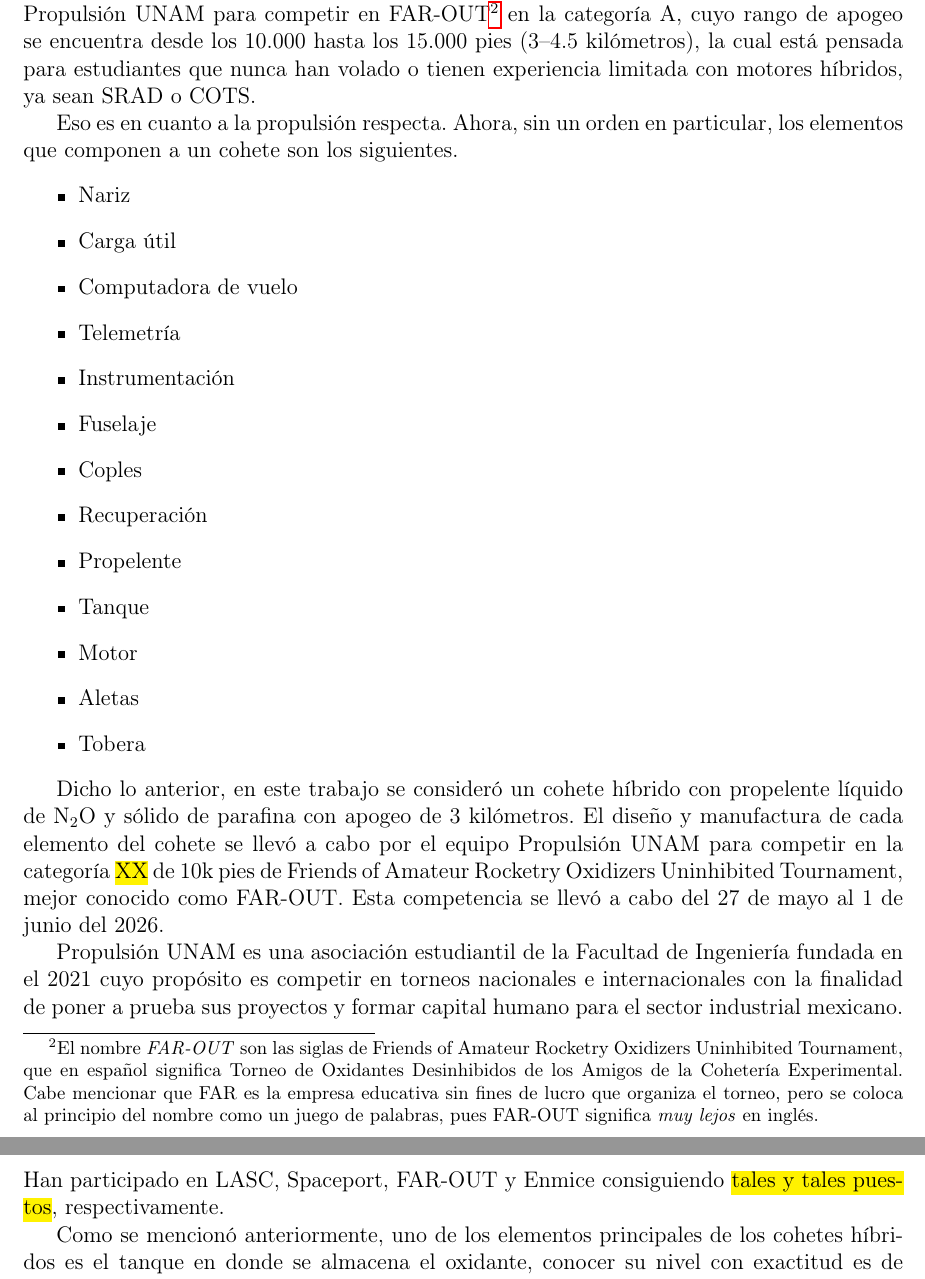
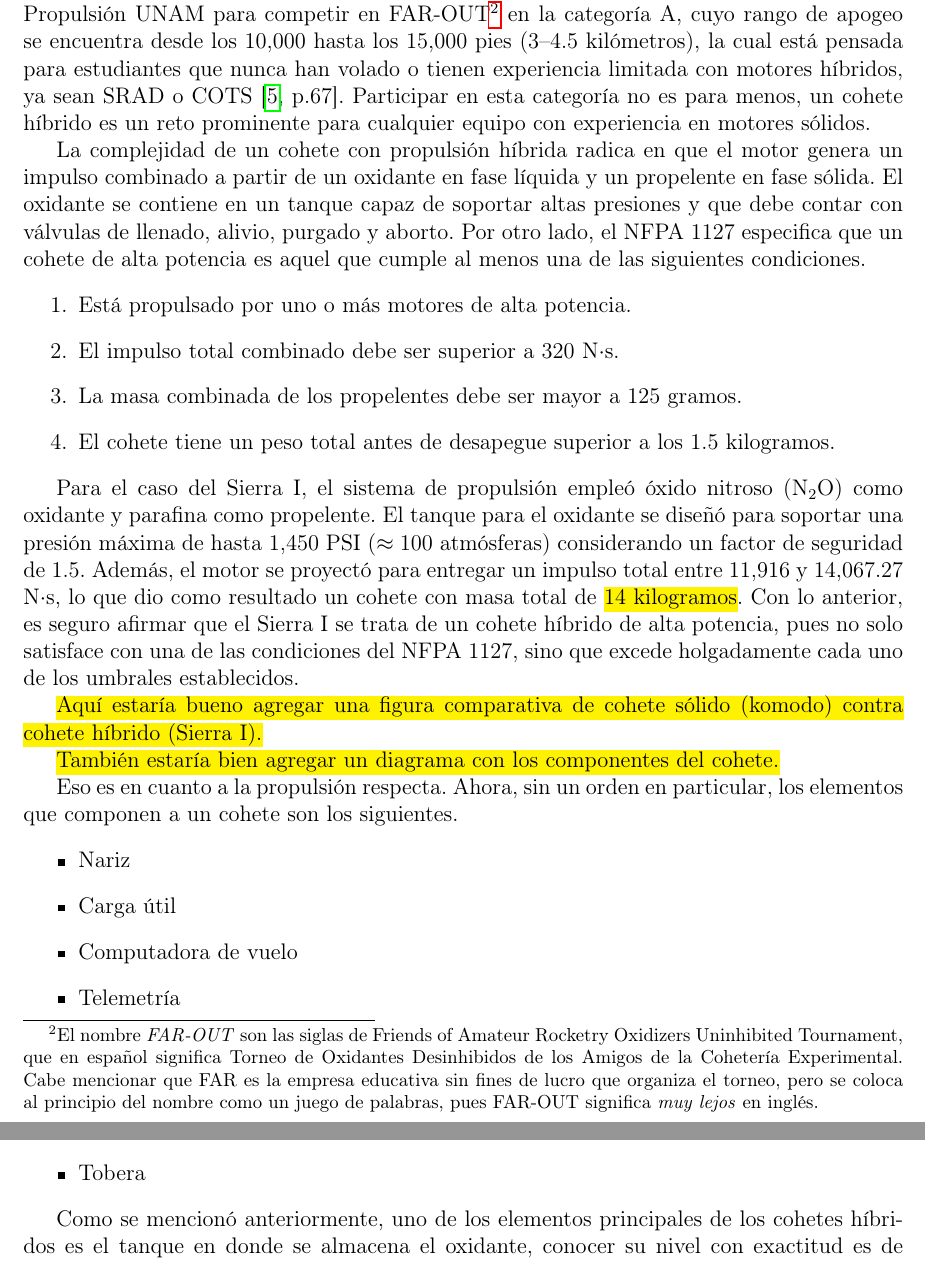
Before and after one commit to AlanCarrasco/bachelors_thesis, a LaTeX book (main.tex, which reads cap1_intro.tex): two parts of pages 6 and 7 of 10, joined at a grey line, cut so that both start at the same text. Compiled offline with pdfLaTeX.

Commit message:
Bieeeen, ya le vamos avanzando a esta intro. Gracias por creer en mi otra vez y dar la milla extra hoy, Alan del pasado

```diff
--- a/cap1_intro.tex
+++ b/cap1_intro.tex
@@ -12,10 +12,24 @@
 % Bro vas empezando, cierra el papoi.
 
 \subsection{El proyecto Sierra I}
-El proyecto Sierra I consistió en el diseño, manufactura, prueba y lanzamiento de un cohete híbrido experimental de alta potencia. Se desarrolló a cargo de la asociación estudiantil Propulsión UNAM para competir en FAR-OUT\footnote{El nombre \textit{FAR-OUT} son las siglas de Friends of Amateur Rocketry Oxidizers Uninhibited Tournament, que en español significa Torneo de Oxidantes Desinhibidos de los Amigos de la Cohetería Experimental. Cabe mencionar que FAR es la empresa educativa sin fines de lucro que organiza el torneo, pero se coloca al principio del nombre como un juego de palabras, pues FAR-OUT significa \textit{muy lejos} en inglés.} en la categoría A, cuyo rango de apogeo se encuentra desde los 10.000 hasta los 15.000 pies (3--4.5 kilómetros), la cual está pensada para estudiantes que nunca han volado o tienen experiencia limitada con motores híbridos, ya sean SRAD o COTS.
+El proyecto Sierra I consistió en el diseño, manufactura, prueba y lanzamiento de un cohete híbrido experimental de alta potencia. Se desarrolló a cargo de la asociación estudiantil Propulsión UNAM para competir en FAR-OUT\footnote{El nombre \textit{FAR-OUT} son las siglas de Friends of Amateur Rocketry Oxidizers Uninhibited Tournament, que en español significa Torneo de Oxidantes Desinhibidos de los Amigos de la Cohetería Experimental. Cabe mencionar que FAR es la empresa educativa sin fines de lucro que organiza el torneo, pero se coloca al principio del nombre como un juego de palabras, pues FAR-OUT significa \textit{muy lejos} en inglés.} en la categoría A, cuyo rango de apogeo se encuentra desde los 10,000 hasta los 15,000 pies (3--4.5 kilómetros), la cual está pensada para estudiantes que nunca han volado o tienen experiencia limitada con motores híbridos, ya sean SRAD o COTS\cite[p.67]{farout_r&r}. Participar en esta categoría no es para menos, un cohete híbrido es un reto prominente para cualquier equipo con experiencia en motores sólidos.
 
-% A partir de aquí ya empieza a meterte en la carnita del cohete. Qué significa que sea híbrido? Qué es un motor híbrido? Qué compuestos van a usar para el líquido y para el sólido?
-% No Hables de las categorías de motores ni te metas en mucho detalle de cosas que no conoces y realmente no importan. Mientras más rápido empecemos a hablar de electrónica mejor. Ve al grano!
+La complejidad de un cohete con propulsión híbrida radica en que el motor genera un impulso combinado a partir de un oxidante en fase líquida y un propelente en fase sólida. El oxidante se contiene en un tanque capaz de soportar altas presiones y que debe contar con válvulas de llenado, alivio, purgado y aborto. Por otro lado, el NFPA 1127 especifica que un cohete de alta potencia es aquel que cumple al menos una de las siguientes condiciones.
+\begin{enumerate}
+\item Está propulsado por uno o más motores de alta potencia.
+\item El impulso total combinado debe ser superior a 320 N$\cdot$s.
+\item La masa combinada de los propelentes debe ser mayor a 125 gramos.
+\item El cohete tiene un peso total antes de desapegue superior a los 1.5 kilogramos.
+\end{enumerate}
+
+Para el caso del Sierra I, el sistema de propulsión empleó óxido nitroso (N$_2$O) como oxidante y parafina como propelente. El tanque para el oxidante se diseñó para soportar una presión máxima de hasta 1,450 PSI ($\approx 100$ atmósferas) considerando un factor de seguridad de 1.5. Además, el motor se proyectó para entregar un impulso total entre 11,916 y 14,067.27 N$\cdot$s, lo que dio como resultado un cohete con masa total de \hl{14 kilogramos}. Con lo anterior, es seguro afirmar que el Sierra I se trata de un cohete híbrido de alta potencia, pues no solo satisface con una de las condiciones del NFPA 1127, sino que excede holgadamente cada uno de los umbrales establecidos.
+% FAH! Qué rico me papié al NFPA 1127
+
+\hl{Aquí estaría bueno agregar una figura comparativa de cohete sólido (komodo) contra cohete híbrido (Sierra I).}
+
+\hl{También estaría bien agregar un diagrama con los componentes del cohete.}
+
+% Muy bien! Creo que solo faltan las fotos, a lo mejor una descripción de las imágenes y tomar en cuenta lo que escribí aquí abajito para terminar de cerrar la introducción o reacomodarla para dar más contexto.
 
 Eso es en cuanto a la propulsión respecta. Ahora, sin un orden en particular, los elementos que componen a un cohete son los siguientes.
 \begin{itemize}
@@ -33,11 +47,6 @@
 \item Aletas
 \item Tobera
 \end{itemize}
-
-% Qué tipo de cohete experimental vamos a tratar y por qué (FAR OUT)?
-Dicho lo anterior, en este trabajo se consideró un cohete híbrido con propelente líquido de N$_2$O y sólido de parafina con apogeo de 3 kilómetros. El diseño y manufactura de cada elemento del cohete se llevó a cabo por el equipo Propulsión UNAM para competir en la categoría \hl{XX} de 10k pies de Friends of Amateur Rocketry Oxidizers Uninhibited Tournament, mejor conocido como FAR-OUT. Esta competencia se llevó a cabo del 27 de mayo al 1 de junio del 2026.
-
-Propulsión UNAM es una asociación estudiantil de la Facultad de Ingeniería fundada en el 2021 cuyo propósito es competir en torneos nacionales e internacionales con la finalidad de poner a prueba sus proyectos y formar capital humano para el sector industrial mexicano. Han participado en LASC, Spaceport, FAR-OUT y Enmice consiguiendo \hl{tales y tales puestos}, respectivamente.
 
 % Por qué nos interesa conocer el nivel de este tipo de cohetes?
 Como se mencionó anteriormente, uno de los elementos principales de los cohetes híbridos es el tanque en donde se almacena el oxidante, conocer su nivel con exactitud es de suma importancia para no depender de modelos termodinámicos limitados \hl{(investigar cuáles son esos modelos termodinámicos)} o de galgas instaladas en el riel de lanzamiento cuya calibración caduca rápidamente. Además, un conocimiento exacto del nivel contribuye a la caracterización del motor, entender la relación entre el volumen (y masa) de oxidante con el empuje entregado, al igual que el tiempo de quemado \hl{(sería bueno conseguir unas ecuaciones para esto)}.
```
